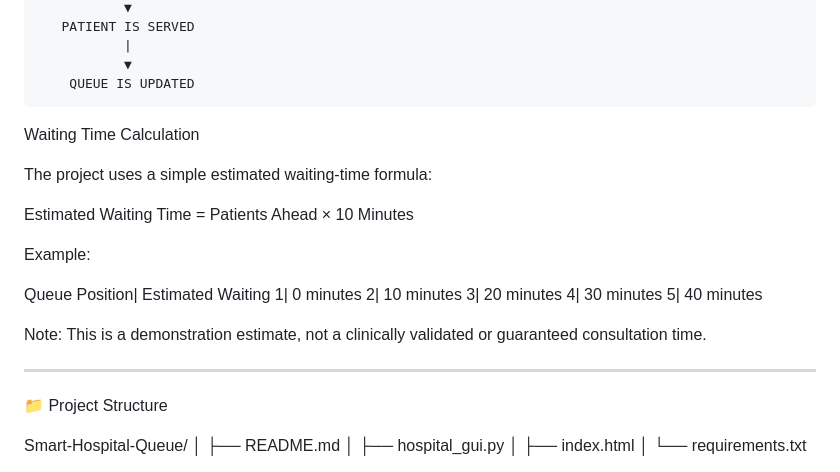
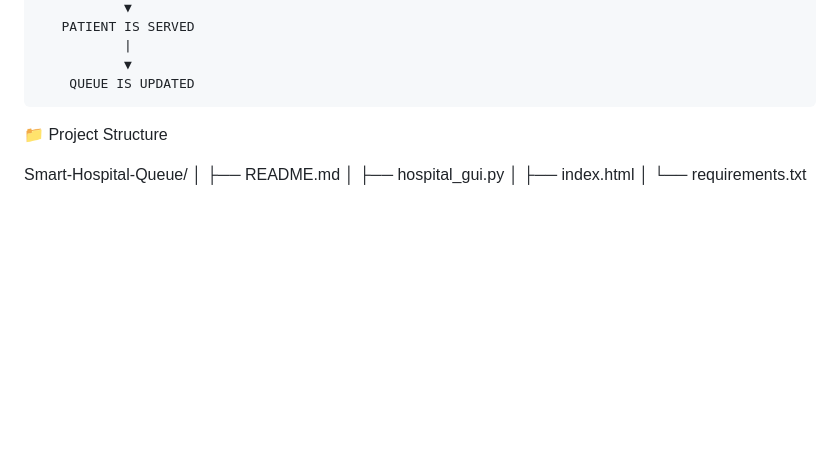
Before and after one commit to saaqibmohiddin/Smart-Hospital-Queue, a Markdown page: README.md, the part around one of its changes. GitHub-like rendering; blank space fills up the shorter version.

```diff
--- a/README.md
+++ b/README.md
@@ -114,24 +114,7 @@ The goal is to make hospital queue management more organized, accessible, and ef
                ▼
         QUEUE IS UPDATED
 
-Waiting Time Calculation
 
-The project uses a simple estimated waiting-time formula:
-
-Estimated Waiting Time = Patients Ahead × 10 Minutes
-
-Example:
-
-Queue Position| Estimated Waiting
-1| 0 minutes
-2| 10 minutes
-3| 20 minutes
-4| 30 minutes
-5| 40 minutes
-
-Note: This is a demonstration estimate, not a clinically validated or guaranteed consultation time.
-
----
 
 📁 Project Structure
 
```
Also changed, not shown: other parts of README.md (+2 -2 lines).
